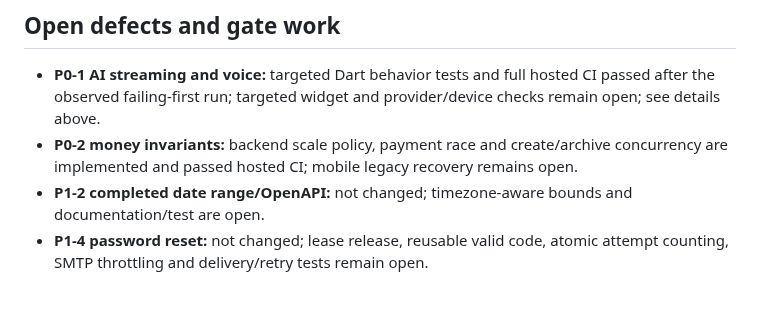
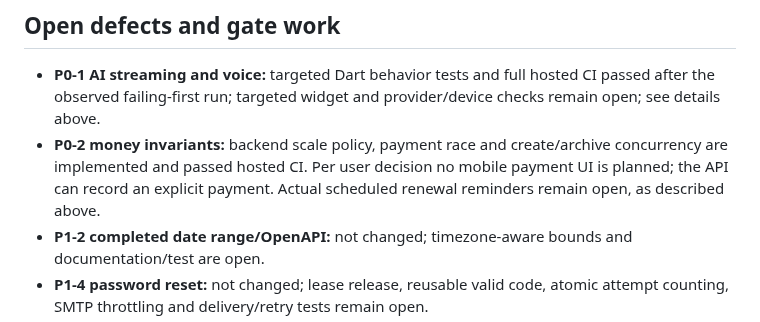
Before and after one commit to KarimOmarShawky/life-style-app, a Markdown page: docs/remediation/FINAL_REMEDIATION_REPORT_2026-11-04.md, the part around one of its changes. GitHub-like rendering; blank space fills up the shorter version.

Commit message:
Document reminder-only product decision and notification gap
Co-authored-by: arena-agent <297053741+arena-agent@users.noreply.github.com>

```diff
--- a/docs/remediation/FINAL_REMEDIATION_REPORT_2026-11-04.md
+++ b/docs/remediation/FINAL_REMEDIATION_REPORT_2026-11-04.md
@@ -81,7 +81,7 @@ This is an **incomplete fix pass**, not a release certification. P0-1 has passin
 ## Open defects and gate work
 
 - **P0-1 AI streaming and voice:** targeted Dart behavior tests and full hosted CI passed after the observed failing-first run; targeted widget and provider/device checks remain open; see details above.
-- **P0-2 money invariants:** backend scale policy, payment race and create/archive concurrency are implemented and passed hosted CI; mobile legacy recovery remains open.
+- **P0-2 money invariants:** backend scale policy, payment race and create/archive concurrency are implemented and passed hosted CI. Per user decision no mobile payment UI is planned; the API can record an explicit payment. Actual scheduled renewal reminders remain open, as described above.
 - **P1-2 completed date range/OpenAPI:** not changed; timezone-aware bounds and documentation/test are open.
 - **P1-4 password reset:** not changed; lease release, reusable valid code, atomic attempt counting, SMTP throttling and delivery/retry tests remain open.
 - **P1-5 wallet queue/analyzer/sanitizer:** not changed; all five subissues and mobile/native tests remain open.
```
Also changed, not shown: other parts of docs/remediation/FINAL_REMEDIATION_REPORT_2026-11-04.md (+1 -1 lines).
